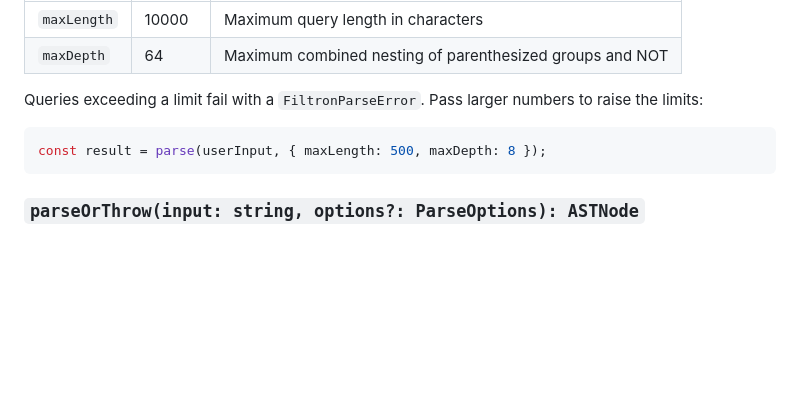
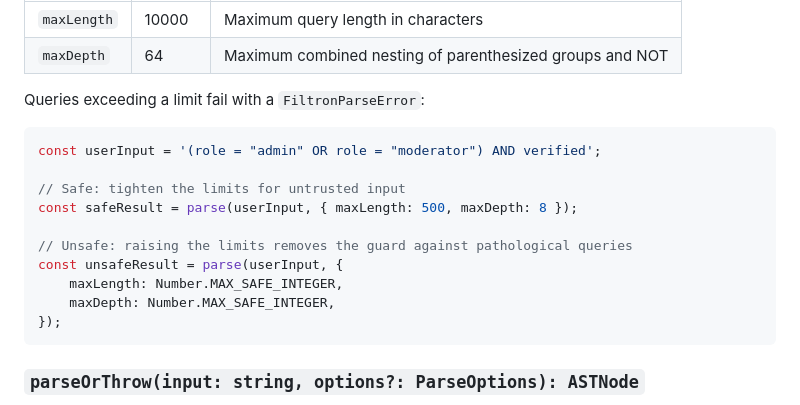
Before and after one commit to jbergstroem/filtron, a Markdown page: packages/core/README.md, the part around the change. Drawn GitHub-style; blank space fills up the shorter version.

Commit message:
docs(core): make the parse limits example runnable with safe and unsafe patterns
Co-Authored-By: Claude Fable 5 <noreply@anthropic.com>

````diff
--- a/packages/core/README.md
+++ b/packages/core/README.md
@@ -114,11 +114,19 @@ bound how large a query can be:
 | `maxLength` | 10000   | Maximum query length in characters                       |
 | `maxDepth`  | 64      | Maximum combined nesting of parenthesized groups and NOT |
 
-Queries exceeding a limit fail with a `FiltronParseError`. Pass larger numbers
-to raise the limits:
+Queries exceeding a limit fail with a `FiltronParseError`:
 
 ```typescript
-const result = parse(userInput, { maxLength: 500, maxDepth: 8 });
+const userInput = '(role = "admin" OR role = "moderator") AND verified';
+
+// Safe: tighten the limits for untrusted input
+const safeResult = parse(userInput, { maxLength: 500, maxDepth: 8 });
+
+// Unsafe: raising the limits removes the guard against pathological queries
+const unsafeResult = parse(userInput, {
+	maxLength: Number.MAX_SAFE_INTEGER,
+	maxDepth: Number.MAX_SAFE_INTEGER,
+});
 ```
 
 ### `parseOrThrow(input: string, options?: ParseOptions): ASTNode`
````
